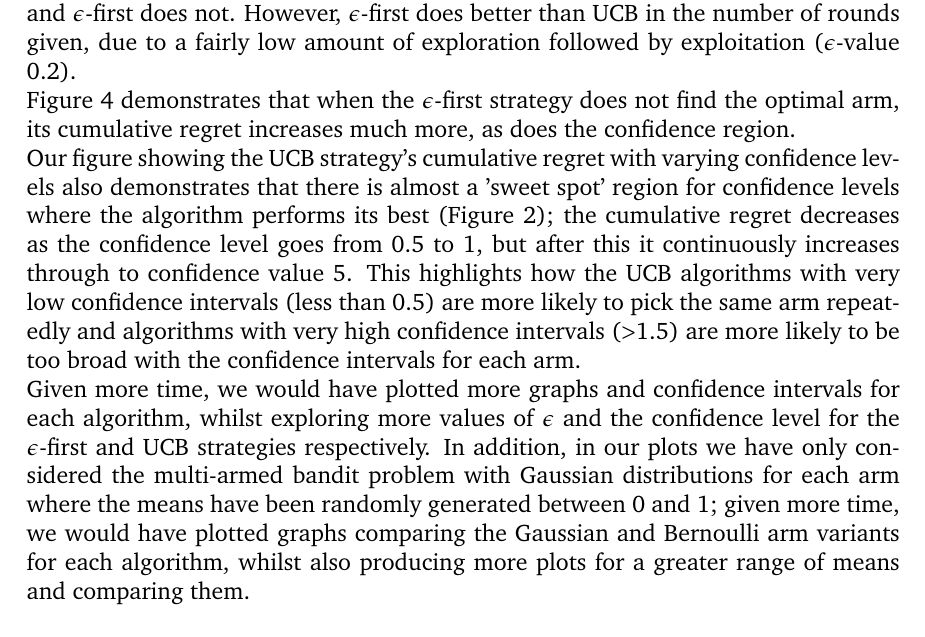
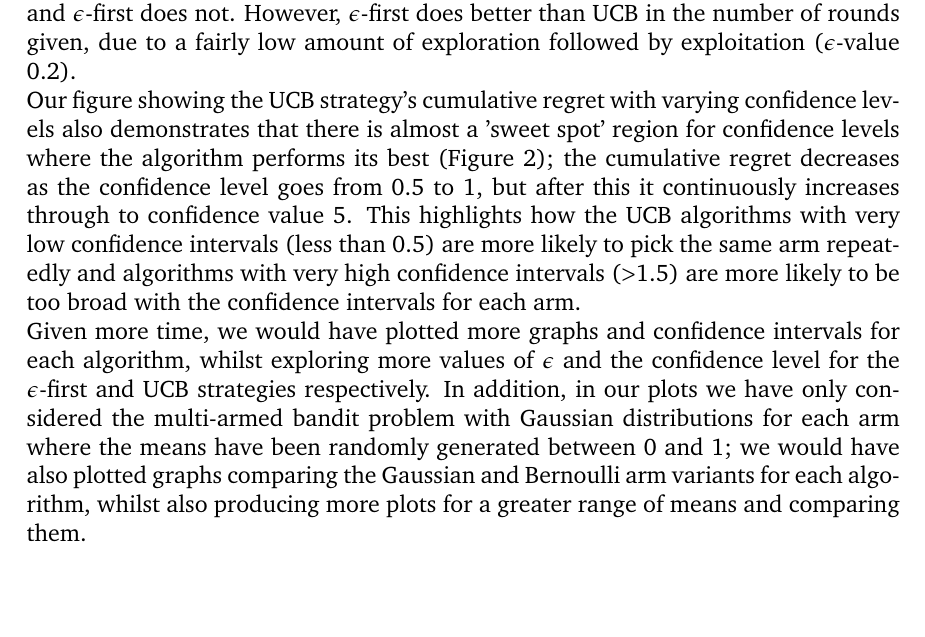
Before and after one commit to ShivamAmratlalPatel/M2RGroupProject, a LaTeX document (report/coursework.tex, which reads report/Analysing Simulations.tex): part of page 14 of 27, cut so that both start at the same text. Compiled offline with pdfLaTeX.

Commit message:
Tidying up Analysing Simulations section

```diff
--- a/report/Analysing Simulations.tex
+++ b/report/Analysing Simulations.tex
@@ -7,12 +7,10 @@ We also see that for our 100 arm plot (Figure~\ref{fig: all4}), Thompson samplin
 Here, UCB also scales to a zero-regret strategy, and $\epsilon$-first does not.
 However, $\epsilon$-first does better than UCB in the number of rounds given, due to a fairly low amount of exploration followed by exploitation ($\epsilon$-value 0.2).
 \newline
-Figure 4 demonstrates that when the $\epsilon$-first strategy does not find the optimal arm, its cumulative regret increases much more, as does the confidence region.
-\newline
 Our figure showing the UCB strategy's cumulative regret with varying confidence levels also demonstrates that there is almost a 'sweet spot' region for confidence levels where the algorithm performs its best (Figure~\ref{alg:ucb_algorithm});
 the cumulative regret decreases as the confidence level goes from 0.5 to 1, but after this it continuously increases through to confidence value 5.
 This highlights how the UCB algorithms with very low confidence intervals (less than 0.5) are more likely to pick the same arm repeatedly and algorithms with very high confidence intervals ($>$1.5) are more likely to be too broad with the confidence intervals for each arm.
 \newline
 Given more time, we would have plotted more graphs and confidence intervals for each algorithm, whilst exploring more values of $\epsilon$ and the confidence level for the $\epsilon$-first and UCB strategies respectively.
 In addition, in our plots we have only considered the multi-armed bandit problem with Gaussian distributions for each arm where the means have been randomly generated between 0 and 1;
-given more time, we would have plotted graphs comparing the Gaussian and Bernoulli arm variants for each algorithm, whilst also producing more plots for a greater range of means and comparing them.
+we would have also plotted graphs comparing the Gaussian and Bernoulli arm variants for each algorithm, whilst also producing more plots for a greater range of means and comparing them.
```
